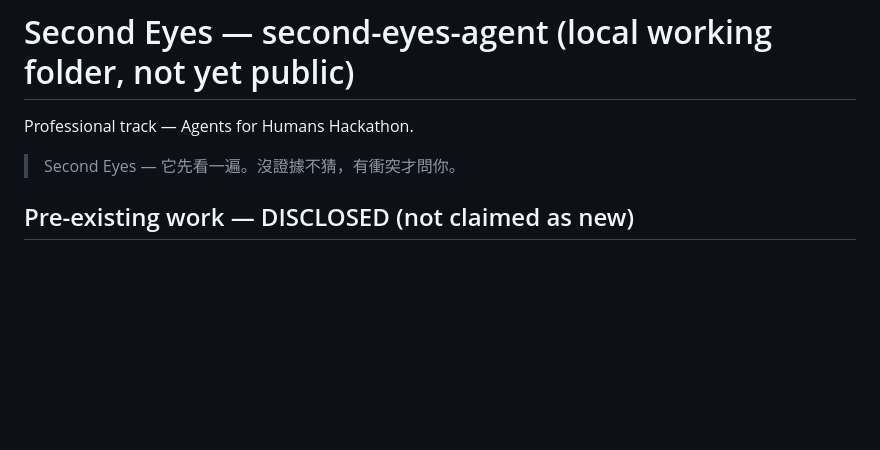
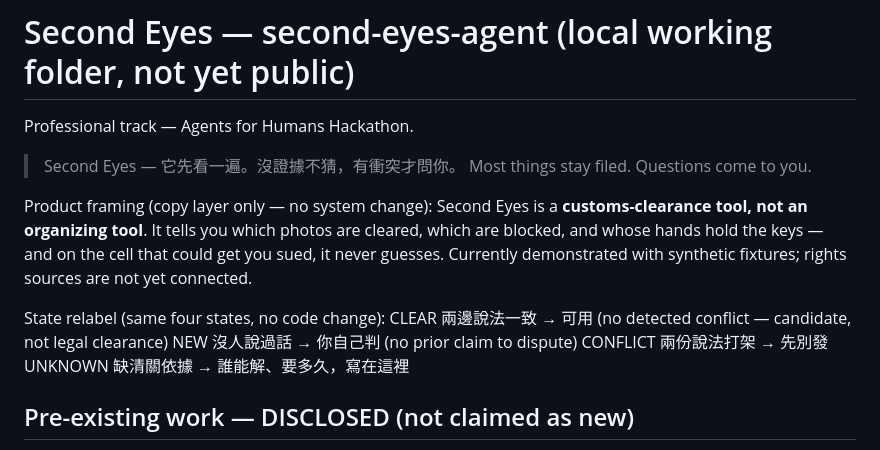
Before and after one commit to Crystal32378/second-eyes-agent, a Markdown page: README.md, the part around the change. Rendered like a GitHub page; blank space fills up the shorter version.

Commit message:
Copy-layer relabel: customs-clearance framing + four-state mapping (no system change)

```diff
--- a/README.md
+++ b/README.md
@@ -3,6 +3,19 @@
 Professional track — Agents for Humans Hackathon.
 
 > Second Eyes — 它先看一遍。沒證據不猜，有衝突才問你。
+> Most things stay filed. Questions come to you.
+
+Product framing (copy layer only — no system change): Second Eyes is a
+**customs-clearance tool, not an organizing tool**. It tells you which
+photos are cleared, which are blocked, and whose hands hold the keys —
+and on the cell that could get you sued, it never guesses. Currently
+demonstrated with synthetic fixtures; rights sources are not yet connected.
+
+State relabel (same four states, no code change):
+  CLEAR     兩邊說法一致      → 可用 (no detected conflict — candidate, not legal clearance)
+  NEW       沒人說過話        → 你自己判 (no prior claim to dispute)
+  CONFLICT  兩份說法打架      → 先別發
+  UNKNOWN   缺清關依據        → 誰能解、要多久，寫在這裡
 
 ## Pre-existing work — DISCLOSED (not claimed as new)
 
```
